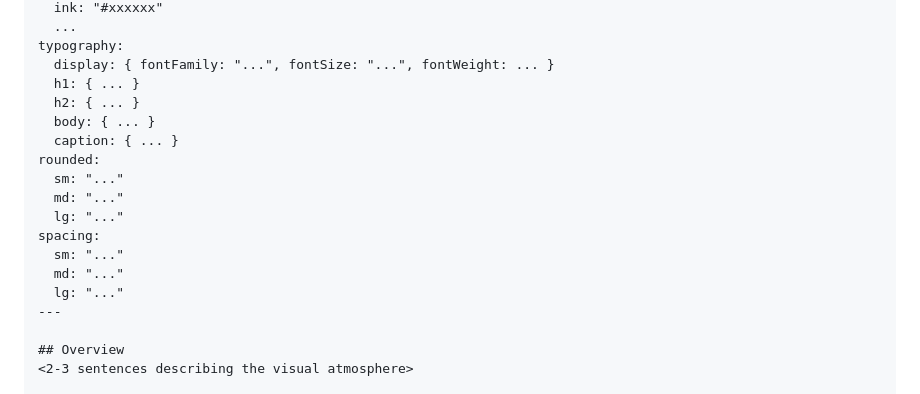
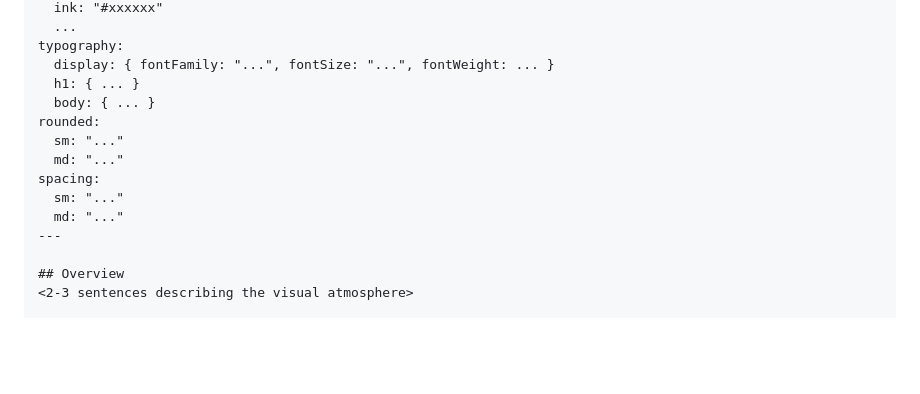
Before and after one commit to Li-Charles-One/genius-skill-hub-v2.0, a Markdown page: design-md/SKILL.md, the part around one of its changes. GitHub-like rendering; blank space fills up the shorter version.

```diff
--- a/design-md/SKILL.md
+++ b/design-md/SKILL.md
@@ -200,17 +201,13 @@ colors:
 typography:
   display: { fontFamily: "...", fontSize: "...", fontWeight: ... }
   h1: { ... }
-  h2: { ... }
   body: { ... }
-  caption: { ... }
 rounded:
   sm: "..."
   md: "..."
-  lg: "..."
 spacing:
   sm: "..."
   md: "..."
-  lg: "..."
 ---
 
 ## Overview
```
Also changed, not shown: other parts of design-md/SKILL.md (+48 -46 lines).
